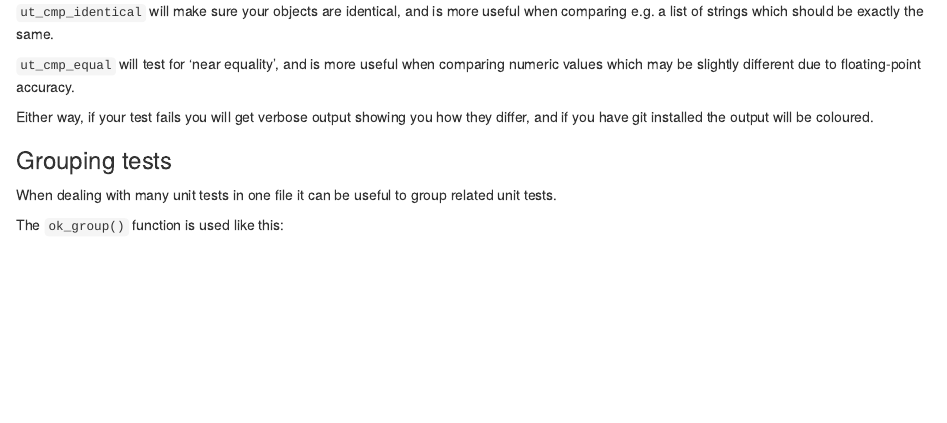
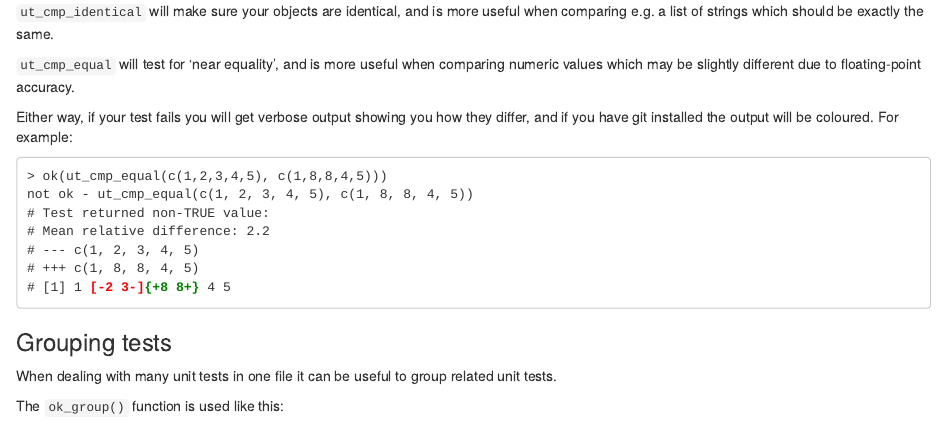
Before and after one commit to ravingmantis/unittest, an R Markdown document (vignettes/faq.Rmd): the page in a window 1100 px wide, from 820 px down. Rendered offline with R 4.5, knitr and Pandoc, with nearby package versions.

Commit message:
vignettes/faq: an example with coloured output

```diff
--- a/vignettes/faq.Rmd
+++ b/vignettes/faq.Rmd
@@ -53,7 +53,17 @@ comparing numeric values which may be slightly different due to floating-point
 accuracy.
 
 Either way, if your test fails you will get verbose output showing you how they
-differ, and if you have git installed the output will be coloured.
+differ, and if you have git installed the output will be coloured. For example:
+
+<pre>
+> ok(ut_cmp_equal(c(1,2,3,4,5), c(1,8,8,4,5)))
+not ok - ut_cmp_equal(c(1, 2, 3, 4, 5), c(1, 8, 8, 4, 5))
+# Test returned non-TRUE value:
+# Mean relative difference: 2.2
+# --- c(1, 2, 3, 4, 5)
+# +++ c(1, 8, 8, 4, 5)
+# [1] 1 <span style="color:red;font-weight:bold">[-2 3-]</span><span style="color:green;font-weight:bold">{+8 8+}</span> 4 5
+</pre>
 
 ### Grouping tests
 
```
